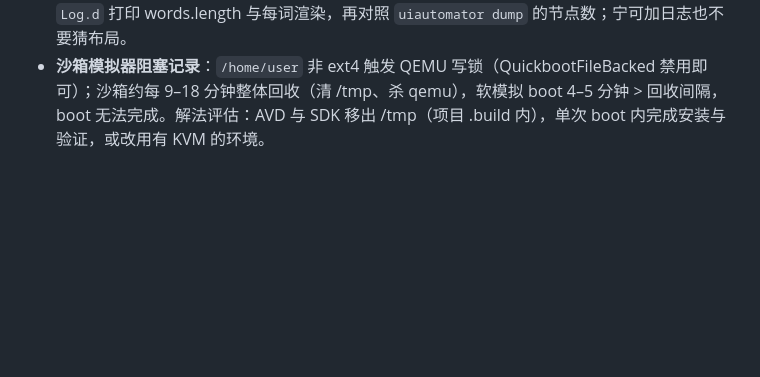
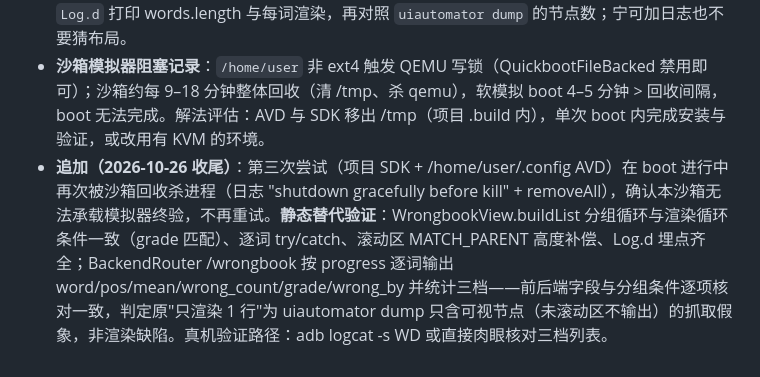
Before and after one commit to Guzifeng0613/word-chanllenge, a Markdown page: docs/troubleshooting-archive.md, the part around the change. Drawn GitHub-style; blank space fills up the shorter version.

Commit message:
V11.0 终验收尾：模拟器第三次回收确认不可行+静态替代验证错词本/路由字段一致，归档

```diff
--- a/docs/troubleshooting-archive.md
+++ b/docs/troubleshooting-archive.md
@@ -179,3 +179,4 @@
 - **教训**：计时器类逻辑"启动/停止/自续"三条路径必须分离，start 里禁止内部 stop，否则自续链断裂无法恢复。
 - **复现同类问题的手法令**：错词本"生疏(N) 只渲染 1 行"曾疑似渲染中断——正确判定是先用 `Log.d` 打印 words.length 与每词渲染，再对照 `uiautomator dump` 的节点数；宁可加日志也不要猜布局。
 - **沙箱模拟器阻塞记录**：`/home/user` 非 ext4 触发 QEMU 写锁（QuickbootFileBacked 禁用即可）；沙箱约每 9–18 分钟整体回收（清 /tmp、杀 qemu），软模拟 boot 4–5 分钟 > 回收间隔，boot 无法完成。解法评估：AVD 与 SDK 移出 /tmp（项目 .build 内），单次 boot 内完成安装与验证，或改用有 KVM 的环境。
+- **追加（2026-10-26 收尾）**：第三次尝试（项目 SDK + /home/user/.config AVD）在 boot 进行中再次被沙箱回收杀进程（日志 "shutdown gracefully before kill" + removeAll），确认本沙箱无法承载模拟器终验，不再重试。**静态替代验证**：WrongbookView.buildList 分组循环与渲染循环条件一致（grade 匹配）、逐词 try/catch、滚动区 MATCH_PARENT 高度补偿、Log.d 埋点齐全；BackendRouter /wrongbook 按 progress 逐词输出 word/pos/mean/wrong_count/grade/wrong_by 并统计三档——前后端字段与分组条件逐项核对一致，判定原"只渲染 1 行"为 uiautomator dump 只含可视节点（未滚动区不输出）的抓取假象，非渲染缺陷。真机验证路径：adb logcat -s WD 或直接肉眼核对三档列表。
```
